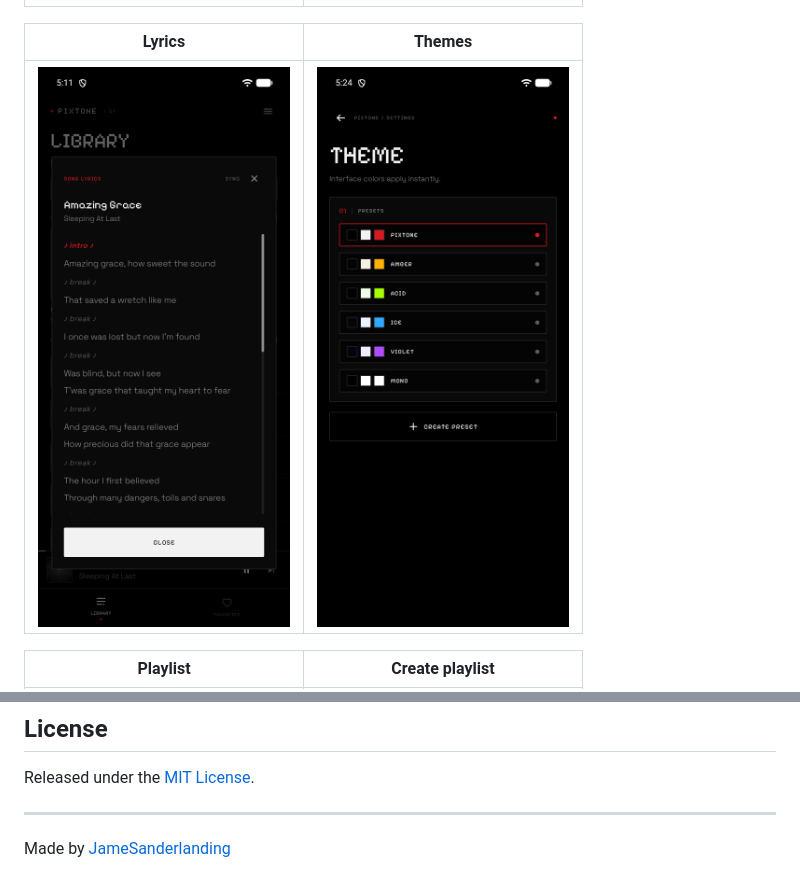
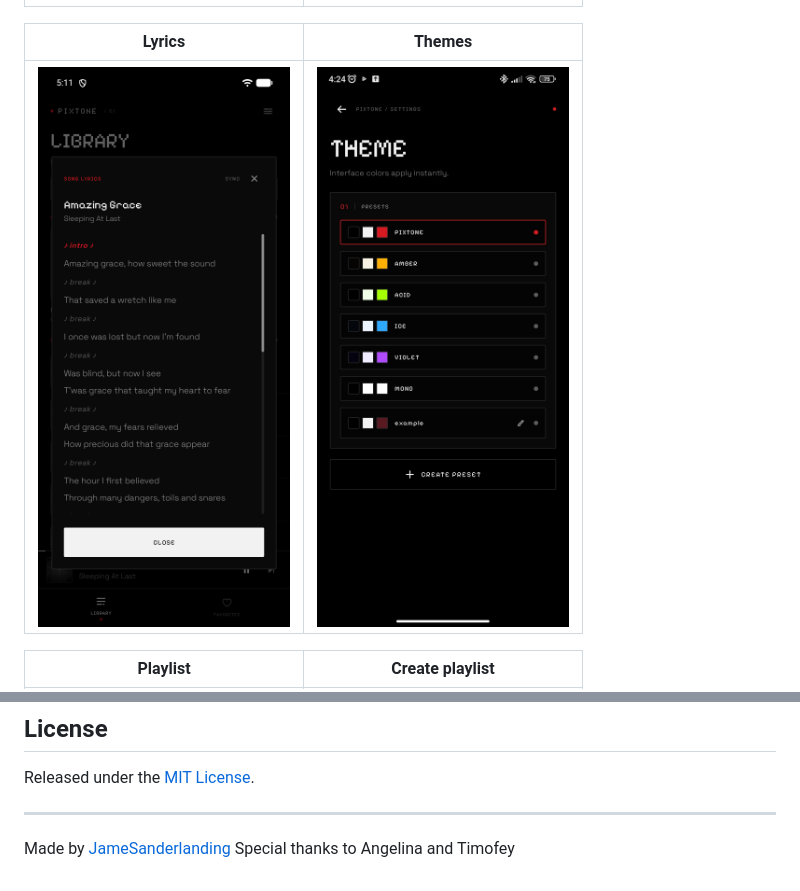
Before and after one commit to JameSanderlanding/PIXTONE, a Markdown page: README.md, 2 parts joined by grey strips. GitHub-like rendering; pictures changed too: docs/screenshots/exemp.jpg (added).

```diff
--- a/README.md
+++ b/README.md
@@ -18,7 +18,7 @@ PIXTONE plays the music stored on your device. No account, no cloud, no ads, no
 
 | Lyrics | Themes |
 |---|---|
-| ![Lyrics](docs/screenshots/10_lyrics_en.png) | ![Themes](docs/screenshots/06_themes_en.png) |
+| ![Lyrics](docs/screenshots/10_lyrics_en.png) | ![Themes](docs/screenshots/exemp.jpg) |
 
 | Playlist | Create playlist |
 |---|---|
@@ -165,3 +165,4 @@ Released under the [MIT License](LICENSE).
 ---
 
 Made by [JameSanderlanding](https://github.com/JameSanderlanding)
+Special thanks to Angelina and Timofey
```
Also changed, not shown: 4 other files.
